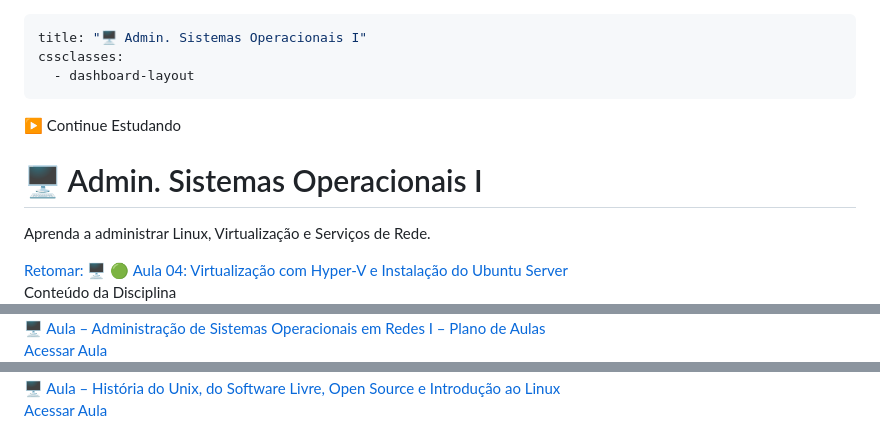
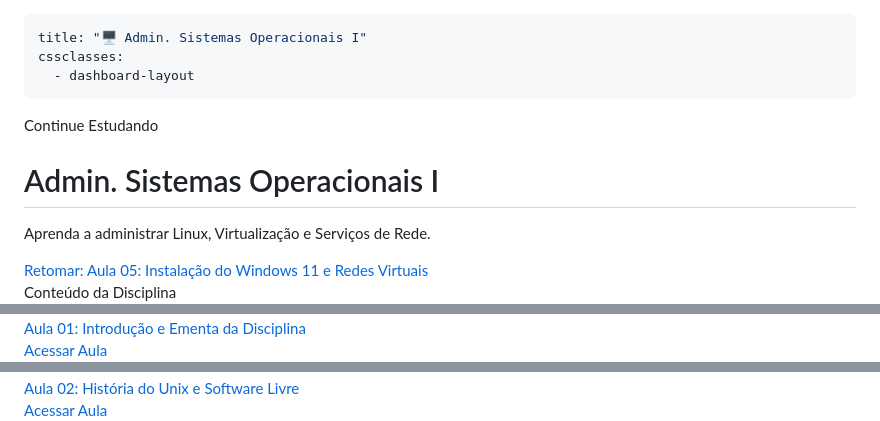
Before and after one commit to rofilho/admin-so1, a Markdown page: content/index.md, 3 parts joined by grey strips. GitHub-like rendering.

Commit message:
fix: corrige index.md - titulos limpos, emojis via HTML entities, adiciona card Aula 05

```diff
--- a/content/index.md
+++ b/content/index.md
@@ -5,11 +5,11 @@ cssclasses:
 ---
 
 <style>
-/* ── Oculta elementos padrão do Quartz nesta página ── */
+/* Oculta elementos padrão do Quartz nesta página */
 .sidebar, .page-header, .article-title, .content-meta, footer,
 .lesson-nav { display: none !important; }
 
-/* ── Reset total de largura ── */
+/* Reset total de largura */
 html, body, #quartz-root, #quartz-body, .page, .center, .center-content, article {
   display: block !important;
   max-width: 100% !important;
@@ -19,7 +19,7 @@ html, body, #quartz-root, #quartz-body, .page, .center, .center-content, article
   overflow-x: hidden;
 }
 
-/* ── Container principal ── */
+/* Container principal */
 .dashboard-container {
   font-family: 'Outfit', sans-serif;
   background-color: #0f172a;
@@ -34,7 +34,7 @@ html, body, #quartz-root, #quartz-body, .page, .center, .center-content, article
   color: #1e293b;
 }
 
-/* ── Hero banner ── */
+/* Hero banner */
 .hero {
   position: relative;
   height: 350px;
@@ -83,7 +83,7 @@ html, body, #quartz-root, #quartz-body, .page, .center, .center-content, article
 }
 .btn:hover { background: #f1f5f9; transform: scale(1.05); }
 
-/* ── Linhas de cards (módulos) ── */
+/* Linhas de cards (modulos) */
 .row-wrapper { margin-bottom: 2.5rem; }
 .row-title   { font-size: 20px; font-weight: 700; margin-bottom: 15px; margin-left: 5px; opacity: 0.9; }
 .row {
@@ -94,10 +94,11 @@ html, body, #quartz-root, #quartz-body, .page, .center, .center-content, article
   scroll-behavior: smooth;
   -ms-overflow-style: none;
   scrollbar-width: none;
+  flex-wrap: wrap;
 }
 .row::-webkit-scrollbar { display: none; }
 
-/* ── Cards de aulas ── */
+/* Cards de aulas */
 .card {
   flex: 0 0 calc(100% / 4 - 15px);
   min-width: 220px;
@@ -149,7 +150,7 @@ html, body, #quartz-root, #quartz-body, .page, .center, .center-content, article
 :root[saved-theme="light"] .card-title { color: #1e293b; }
 .card-meta { font-size: 11px; color: #64748b; margin-top: auto; display: flex; justify-content: space-between; }
 
-/* ── Responsivo ── */
+/* Responsivo */
 @media (max-width: 768px) {
   .card { flex: 0 0 calc(50% - 15px); }
   .hero { padding: 1.5rem; height: 300px; }
@@ -162,14 +163,14 @@ html, body, #quartz-root, #quartz-body, .page, .center, .center-content, article
 
 <div class="hero">
   <div style="position: relative; z-index: 10;">
-    <span class="tag">▶ Continue Estudando</span>
-    <h1>🖥️ Admin. Sistemas Operacionais I</h1>
-    <p>Aprenda a administrar Linux, Virtualização e Serviços de Rede.</p>
-    <a href="./Aula-04---Virtualizacao-e-Hyper-V-com-Ubuntu-Server" class="btn" data-spa>Retomar: 🖥️ 🟢 Aula 04: Virtualização com Hyper-V e Instalação do Ubuntu Server</a>
+    <span class="tag">Continue Estudando</span>
+    <h1>Admin. Sistemas Operacionais I</h1>
+    <p>Aprenda a administrar Linux, Virtualiza&ccedil;&atilde;o e Servi&ccedil;os de Rede.</p>
+    <a href="./Aula-05---Instalacao-Windows-11-e-Redes-Virtuais" class="btn" data-spa>Retomar: Aula 05: Instala&ccedil;&atilde;o do Windows 11 e Redes Virtuais</a>
   </div>
 </div>
 
 <div class="row-wrapper">
-  <div class="row-title">Conteúdo da Disciplina</div>
+  <div class="row-title">Conte&uacute;do da Disciplina</div>
   <div class="row">
     <a href="./Aula-01---Introducao-e-Ementa" class="card" data-spa>
@@ -177,5 +178,5 @@ html, body, #quartz-root, #quartz-body, .page, .center, .center-content, article
       <div class="card-content">
-        <div class="card-title">🖥️ Aula  – Administração de Sistemas Operacionais em Redes I – Plano de Aulas</div>
+        <div class="card-title">Aula 01: Introdu&ccedil;&atilde;o e Ementa da Disciplina</div>
         <div class="card-meta"><span>Acessar Aula</span><span></span></div>
       </div>
     </a>
@@ -184,5 +185,5 @@ html, body, #quartz-root, #quartz-body, .page, .center, .center-content, article
       <div class="card-content">
-        <div class="card-title">🖥️ Aula  – História do Unix, do Software Livre, Open Source e Introdução ao Linux</div>
+        <div class="card-title">Aula 02: Hist&oacute;ria do Unix e Software Livre</div>
         <div class="card-meta"><span>Acessar Aula</span><span></span></div>
       </div>
     </a>
```
Also changed, not shown: other parts of content/index.md (+13 -6 lines).
